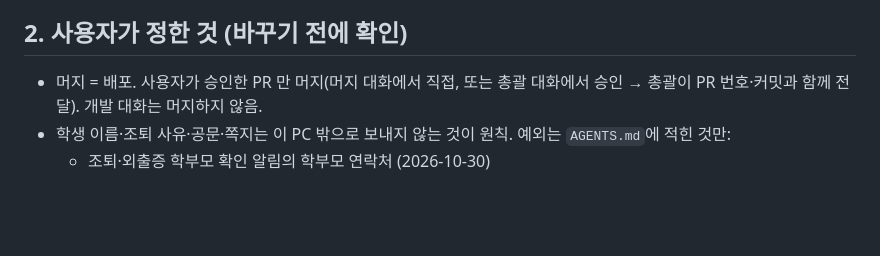
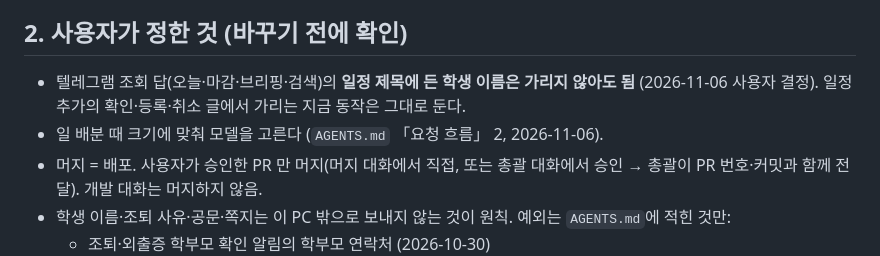
Before and after one commit to aks-sci-lab/teacher-desk, a Markdown page: docs/HANDOFF.md, the part around the change. GitHub-like rendering; blank space fills up the shorter version.

```diff
--- a/docs/HANDOFF.md
+++ b/docs/HANDOFF.md
@@ -15,6 +15,8 @@
 - teacher-desk PR #69(공개용 자료 예외 문서)는 **머지하지 않고 열어 둠**(챗봇 재개 때 머지).
 
 ## 2. 사용자가 정한 것 (바꾸기 전에 확인)
+- 텔레그램 조회 답(오늘·마감·브리핑·검색)의 **일정 제목에 든 학생 이름은 가리지 않아도 됨** (2026-11-06 사용자 결정). 일정 추가의 확인·등록·취소 글에서 가리는 지금 동작은 그대로 둔다.
+- 일 배분 때 크기에 맞춰 모델을 고른다 (`AGENTS.md` 「요청 흐름」 2, 2026-11-06).
 - 머지 = 배포. 사용자가 승인한 PR 만 머지(머지 대화에서 직접, 또는 총괄 대화에서 승인 → 총괄이 PR 번호·커밋과 함께 전달). 개발 대화는 머지하지 않음.
 - 학생 이름·조퇴 사유·공문·쪽지는 이 PC 밖으로 보내지 않는 것이 원칙. 예외는 `AGENTS.md`에 적힌 것만:
   - 조퇴·외출증 학부모 확인 알림의 학부모 연락처 (2026-10-30)
```
Also changed, not shown: AGENTS.md (+1 -0 lines).
